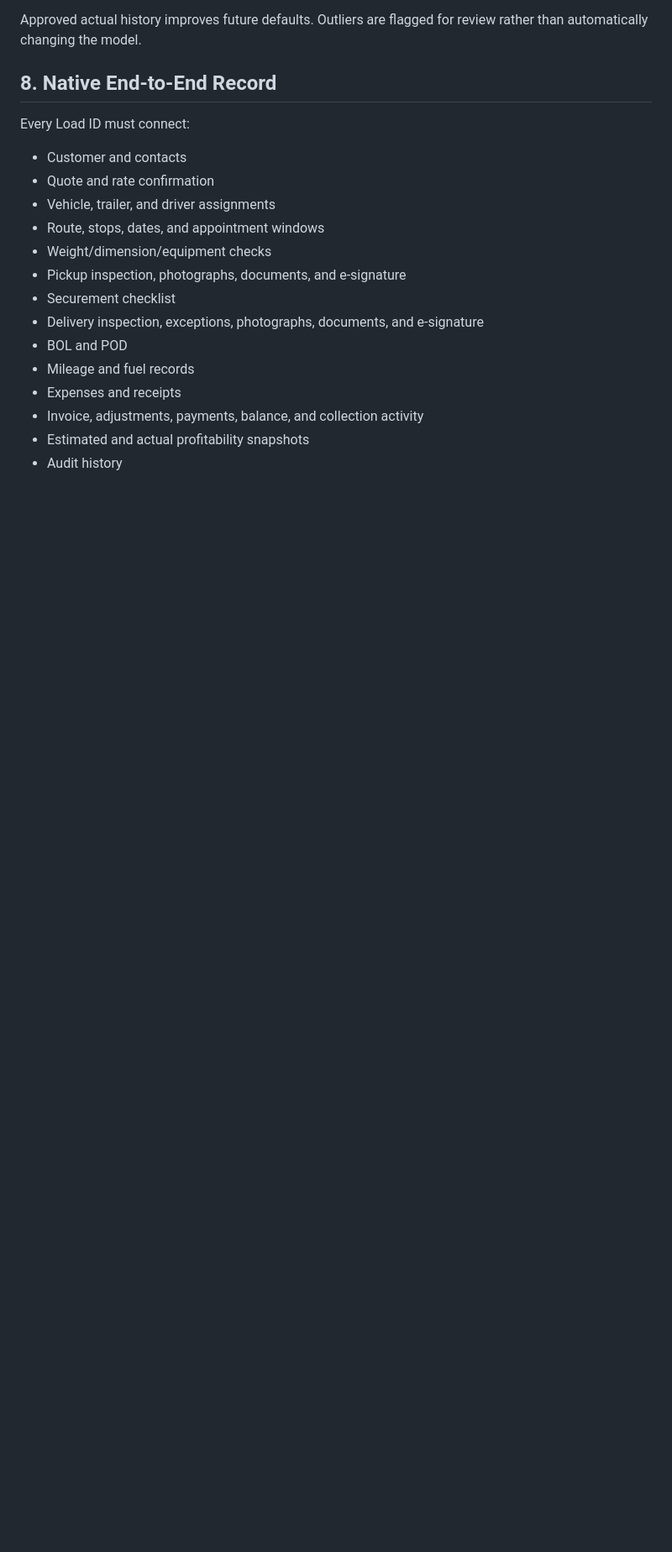
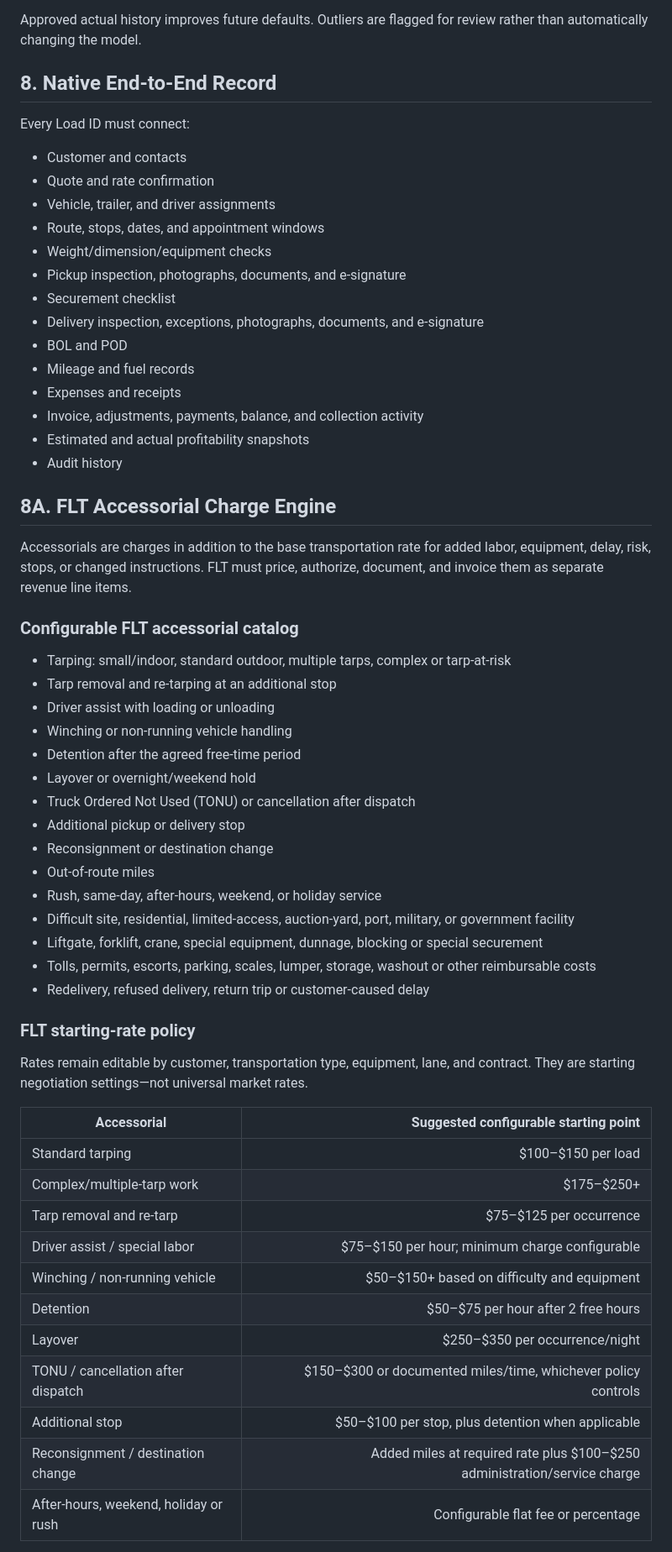
Before and after one commit to FLT2026/family-legacy-transportation-v3, a Markdown page: FLT_MARKET_LEADING_SYSTEM_BLUEPRINT.md, the part around one of its changes. Shown at 84% size. Drawn GitHub-style; blank space fills up the shorter version.

Commit message:
Add FLT accessorial charge engine

```diff
--- a/FLT_MARKET_LEADING_SYSTEM_BLUEPRINT.md
+++ b/FLT_MARKET_LEADING_SYSTEM_BLUEPRINT.md
@@ -168,3 +168,43 @@ Every Load ID must connect:
 - Estimated and actual profitability snapshots
 - Audit history
 
+## 8A. FLT Accessorial Charge Engine
+
+Accessorials are charges in addition to the base transportation rate for added labor, equipment, delay, risk, stops, or changed instructions. FLT must price, authorize, document, and invoice them as separate revenue line items.
+
+### Configurable FLT accessorial catalog
+
+- Tarping: small/indoor, standard outdoor, multiple tarps, complex or tarp-at-risk
+- Tarp removal and re-tarping at an additional stop
+- Driver assist with loading or unloading
+- Winching or non-running vehicle handling
+- Detention after the agreed free-time period
+- Layover or overnight/weekend hold
+- Truck Ordered Not Used (TONU) or cancellation after dispatch
+- Additional pickup or delivery stop
+- Reconsignment or destination change
+- Out-of-route miles
+- Rush, same-day, after-hours, weekend, or holiday service
+- Difficult site, residential, limited-access, auction-yard, port, military, or government facility
+- Liftgate, forklift, crane, special equipment, dunnage, blocking or special securement
+- Tolls, permits, escorts, parking, scales, lumper, storage, washout or other reimbursable costs
+- Redelivery, refused delivery, return trip or customer-caused delay
+
+### FLT starting-rate policy
+
+Rates remain editable by customer, transportation type, equipment, lane, and contract. They are starting negotiation settings—not universal market rates.
+
+| Accessorial | Suggested configurable starting point |
+|---|---:|
+| Standard tarping | $100–$150 per load |
+| Complex/multiple-tarp work | $175–$250+ |
+| Tarp removal and re-tarp | $75–$125 per occurrence |
+| Driver assist / special labor | $75–$150 per hour; minimum charge configurable |
+| Winching / non-running vehicle | $50–$150+ based on difficulty and equipment |
+| Detention | $50–$75 per hour after 2 free hours |
+| Layover | $250–$350 per occurrence/night |
+| TONU / cancellation after dispatch | $150–$300 or documented miles/time, whichever policy controls |
+| Additional stop | $50–$100 per stop, plus detention when applicable |
+| Reconsignment / destination change | Added miles at required rate plus $100–$250 administration/service charge |
+| After-hours, weekend, holiday or rush | Configurable flat fee or percentage |
+
```
Also changed, not shown: other parts of FLT_MARKET_LEADING_SYSTEM_BLUEPRINT.md (+14 -0 lines).
